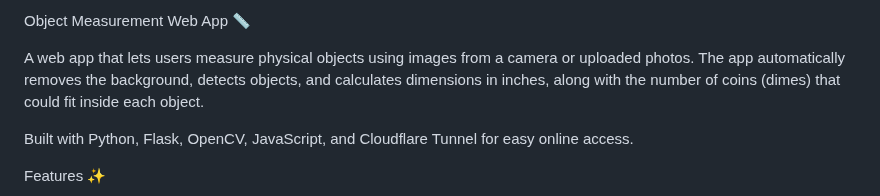
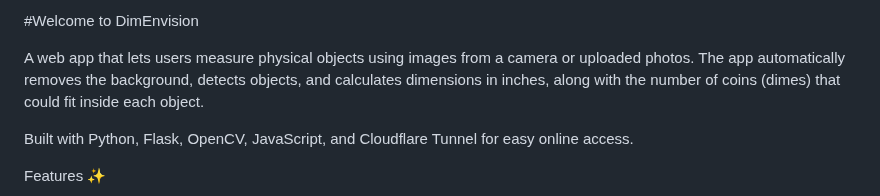
Before and after one commit to Jonathan-Sutjandra/Hello-World-2025-Hackathon, a Markdown page: README.md, the part around the change. GitHub-like rendering.

```diff
--- a/README.md
+++ b/README.md
@@ -1,4 +1,4 @@
-Object Measurement Web App 📏
+#Welcome to DimEnvision
 
 A web app that lets users measure physical objects using images from a camera or uploaded photos. The app automatically removes the background, detects objects, and calculates dimensions in inches, along with the number of coins (dimes) that could fit inside each object.
 
```
